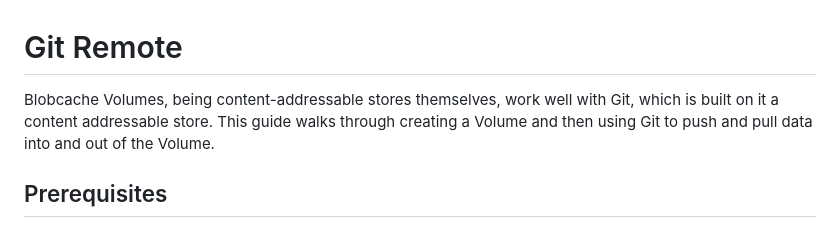
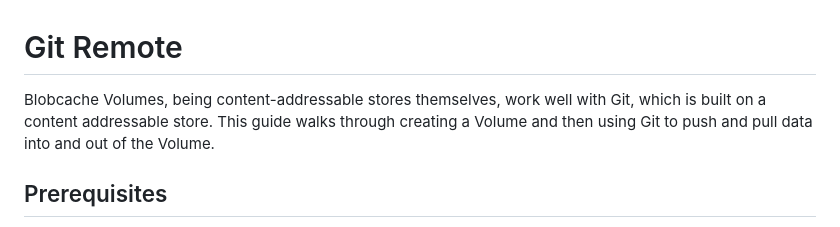
Before and after one commit to blobcache/blobcache, a Markdown page: doc/6.01_Git_Remote.md, the part around the change. GitHub-like rendering.

Commit message:
fix typo

```diff
--- a/doc/6.01_Git_Remote.md
+++ b/doc/6.01_Git_Remote.md
@@ -1,6 +1,6 @@
 # Git Remote
 
-Blobcache Volumes, being content-addressable stores themselves, work well with Git, which is built on it a content addressable store.
+Blobcache Volumes, being content-addressable stores themselves, work well with Git, which is built on a content addressable store.
 This guide walks through creating a Volume and then using Git to push and pull data into and out of the Volume.
 
 ## Prerequisites
```
